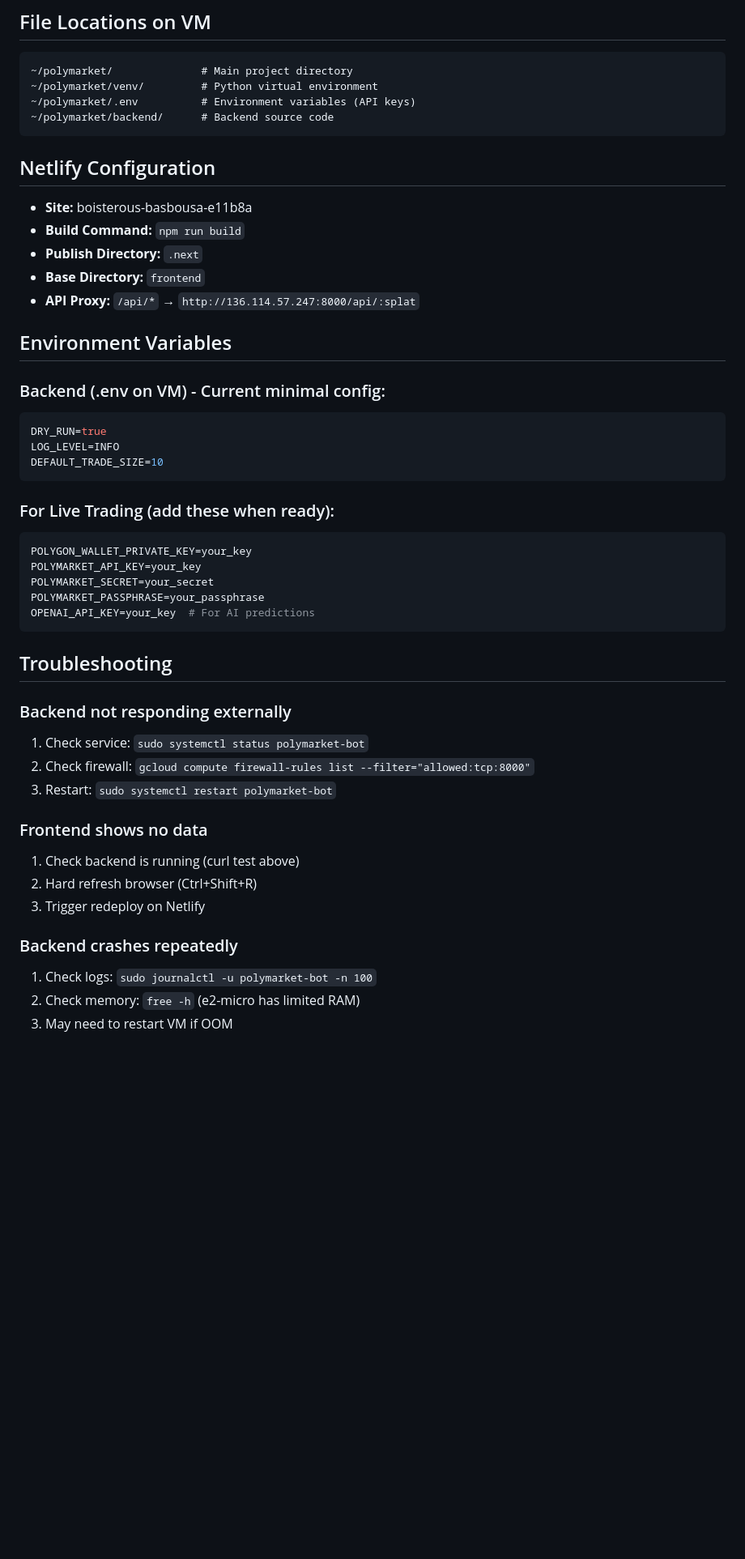
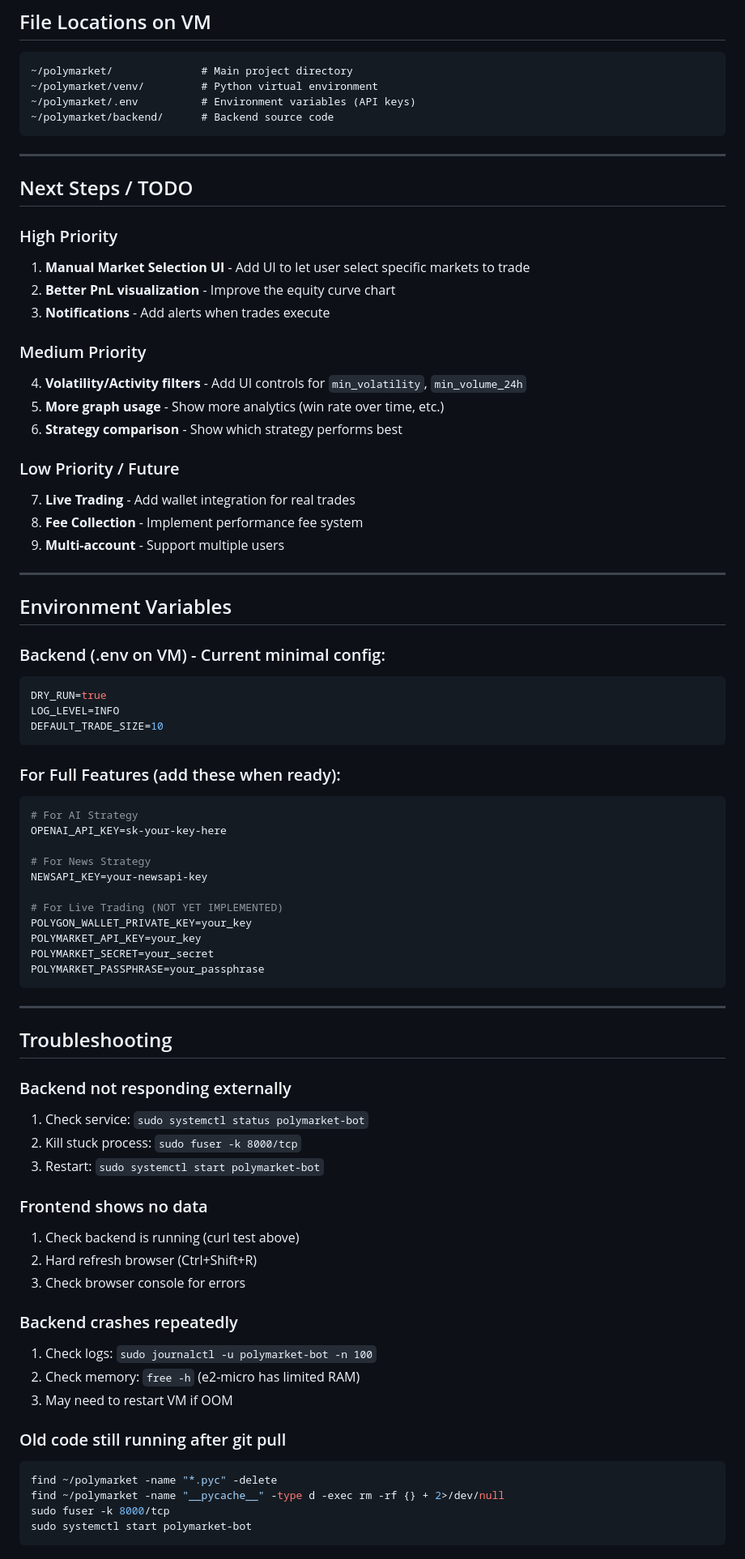
Before and after one commit to LPTravelAustralia/polymarket, a Markdown page: SETUP_REFERENCE.md, the part around one of its changes. Shown at 81% size. Drawn GitHub-style; blank space fills up the shorter version.

````diff
--- a/SETUP_REFERENCE.md
+++ b/SETUP_REFERENCE.md
@@ -101,13 +169,26 @@ https://ssh.cloud.google.com/v2/ssh/projects/polymarket-482905/zones/us-central1
 ~/polymarket/backend/      # Backend source code
 ```
 
-## Netlify Configuration
+---
 
-- **Site:** boisterous-basbousa-e11b8a
-- **Build Command:** `npm run build`
-- **Publish Directory:** `.next`
-- **Base Directory:** `frontend`
-- **API Proxy:** `/api/*` → `http://136.114.57.247:8000/api/:splat`
+## Next Steps / TODO
+
+### High Priority
+1. **Manual Market Selection UI** - Add UI to let user select specific markets to trade
+2. **Better PnL visualization** - Improve the equity curve chart
+3. **Notifications** - Add alerts when trades execute
+
+### Medium Priority
+4. **Volatility/Activity filters** - Add UI controls for `min_volatility`, `min_volume_24h`
+5. **More graph usage** - Show more analytics (win rate over time, etc.)
+6. **Strategy comparison** - Show which strategy performs best
+
+### Low Priority / Future
+7. **Live Trading** - Add wallet integration for real trades
+8. **Fee Collection** - Implement performance fee system
+9. **Multi-account** - Support multiple users
+
+---
 
 ## Environment Variables
 
@@ -118,28 +199,44 @@ LOG_LEVEL=INFO
 DEFAULT_TRADE_SIZE=10
 ```
 
-### For Live Trading (add these when ready):
+### For Full Features (add these when ready):
 ```env
+# For AI Strategy
+OPENAI_API_KEY=sk-your-key-here
+
+# For News Strategy
+NEWSAPI_KEY=your-newsapi-key
+
+# For Live Trading (NOT YET IMPLEMENTED)
 POLYGON_WALLET_PRIVATE_KEY=your_key
 POLYMARKET_API_KEY=your_key
 POLYMARKET_SECRET=your_secret
 POLYMARKET_PASSPHRASE=your_passphrase
-OPENAI_API_KEY=your_key  # For AI predictions
 ```
+
+---
 
 ## Troubleshooting
 
 ### Backend not responding externally
 1. Check service: `sudo systemctl status polymarket-bot`
-2. Check firewall: `gcloud compute firewall-rules list --filter="allowed:tcp:8000"`
-3. Restart: `sudo systemctl restart polymarket-bot`
+2. Kill stuck process: `sudo fuser -k 8000/tcp`
+3. Restart: `sudo systemctl start polymarket-bot`
 
 ### Frontend shows no data
 1. Check backend is running (curl test above)
 2. Hard refresh browser (Ctrl+Shift+R)
-3. Trigger redeploy on Netlify
+3. Check browser console for errors
 
 ### Backend crashes repeatedly
 1. Check logs: `sudo journalctl -u polymarket-bot -n 100`
 2. Check memory: `free -h` (e2-micro has limited RAM)
 3. May need to restart VM if OOM
+
+### Old code still running after git pull
+```bash
+find ~/polymarket -name "*.pyc" -delete
+find ~/polymarket -name "__pycache__" -type d -exec rm -rf {} + 2>/dev/null
+sudo fuser -k 8000/tcp
+sudo systemctl start polymarket-bot
+```
````
Also changed, not shown: other parts of SETUP_REFERENCE.md (+101 -33 lines), README.md (+29 -1 lines).
